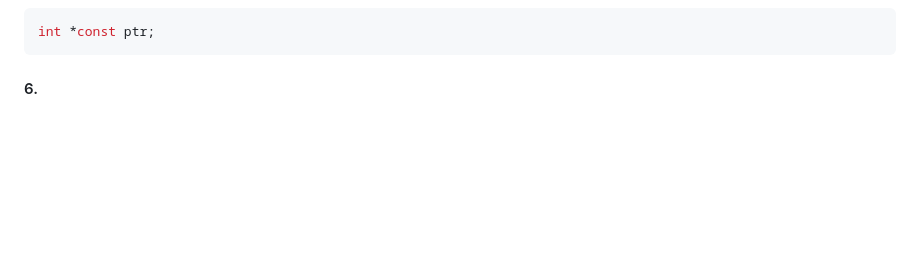
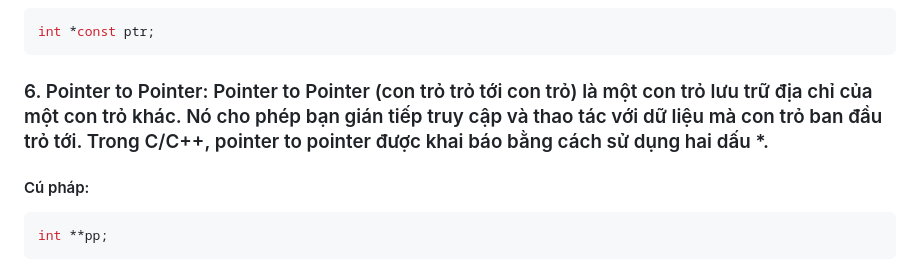
Before and after one commit to Hani1707/advance-c-cpp, a Markdown page: README.md, the part around the change. Rendered like a GitHub page; blank space fills up the shorter version.

````diff
--- a/README.md
+++ b/README.md
@@ -377,4 +377,8 @@ const int *ptr;
 ```bash
 int *const ptr;
 ```
-#### 6.
+### 6. Pointer to Pointer: Pointer to Pointer (con trỏ trỏ tới con trỏ) là một con trỏ lưu trữ địa chỉ của một con trỏ khác. Nó cho phép bạn gián tiếp truy cập và thao tác với dữ liệu mà con trỏ ban đầu trỏ tới. Trong C/C++, pointer to pointer được khai báo bằng cách sử dụng hai dấu *.
+#### Cú pháp:
+```bash
+int **pp;
+```
````
